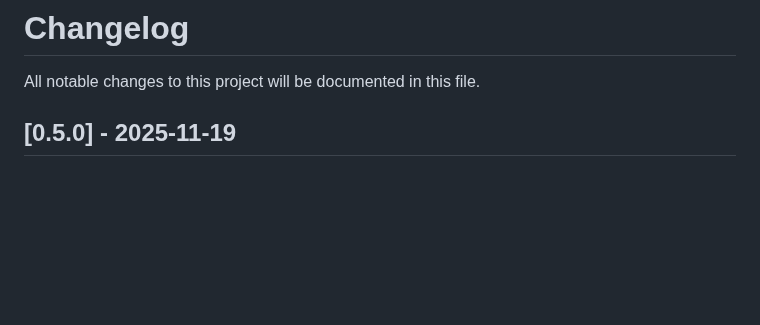
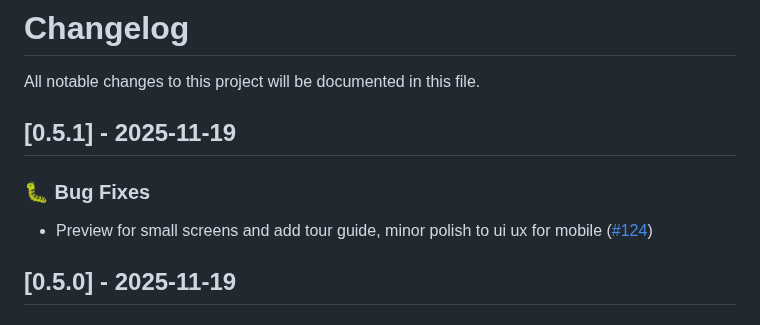
Before and after one commit to aafre/resume-builder, a Markdown page: CHANGELOG.md, the part around the change. GitHub-like rendering; blank space fills up the shorter version.

Commit message:
chore(release): prepare for v0.5.1

```diff
--- a/CHANGELOG.md
+++ b/CHANGELOG.md
@@ -1,6 +1,12 @@
 # Changelog
 
 All notable changes to this project will be documented in this file.
+
+## [0.5.1] - 2025-11-19
+
+### 🐛 Bug Fixes
+
+- Preview for small screens and add tour guide, minor polish to ui ux for mobile ([#124](https://github.com/aafre/resume-builder/pull/124))
 
 ## [0.5.0] - 2025-11-19
 
```
